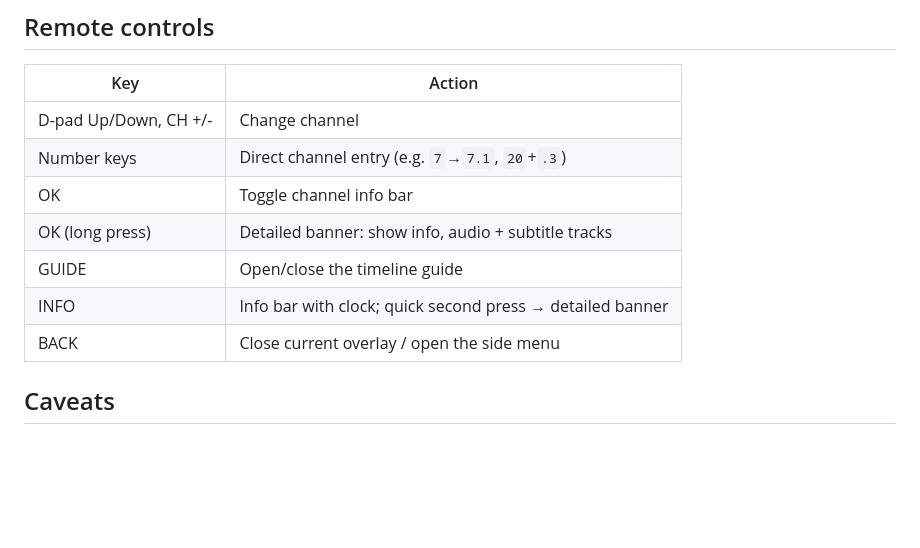
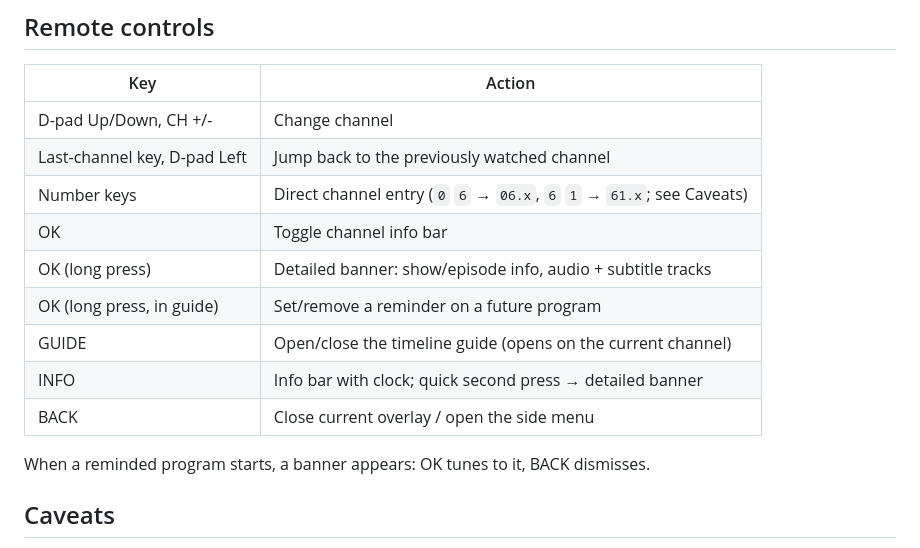
Before and after one commit to TheGav179/homelabtv, a Markdown page: README.md, the part around the change. GitHub-like rendering; blank space fills up the shorter version.

Commit message:
README: update controls table for jump-back, reminders, entry modes
Co-Authored-By: Claude Fable 5 <noreply@anthropic.com>

```diff
--- a/README.md
+++ b/README.md
@@ -97,12 +97,16 @@ On first launch the app asks for the `READ_TV_LISTINGS` permission (required to
 | Key | Action |
 |---|---|
 | D-pad Up/Down, CH +/- | Change channel |
-| Number keys | Direct channel entry (e.g. `7`→`7.1`, `20`+`.3`) |
+| Last-channel key, D-pad Left | Jump back to the previously watched channel |
+| Number keys | Direct channel entry (`0` `6` → `06.x`, `6` `1` → `61.x`; see Caveats) |
 | OK | Toggle channel info bar |
-| OK (long press) | Detailed banner: show info, audio + subtitle tracks |
-| GUIDE | Open/close the timeline guide |
+| OK (long press) | Detailed banner: show/episode info, audio + subtitle tracks |
+| OK (long press, in guide) | Set/remove a reminder on a future program |
+| GUIDE | Open/close the timeline guide (opens on the current channel) |
 | INFO | Info bar with clock; quick second press → detailed banner |
 | BACK | Close current overlay / open the side menu |
+
+When a reminded program starts, a banner appears: OK tunes to it, BACK dismisses.
 
 ## Caveats
 
```
